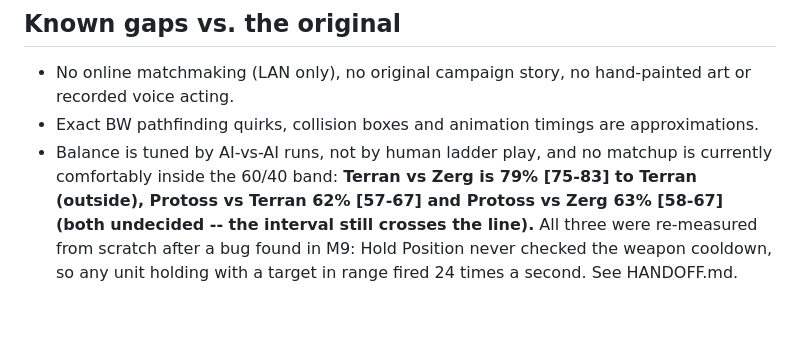
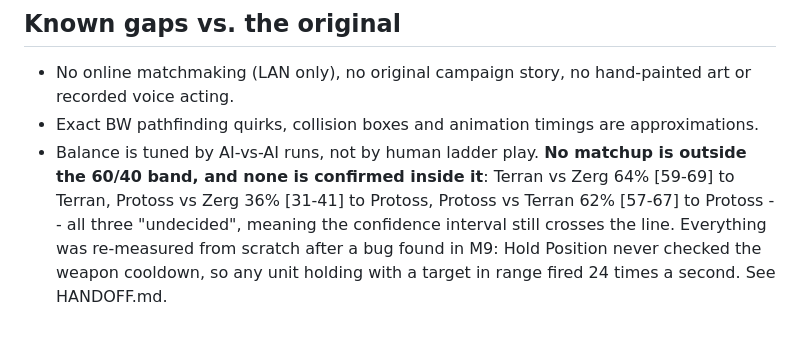
Before and after one commit to Zacsluss/Outerworld-War, a Markdown page: README.md, the part around the change. Drawn GitHub-style.

```diff
--- a/README.md
+++ b/README.md
@@ -90,4 +90,4 @@ node broodwar/test/editor.js                # builds a custom map, then plays an
 
 - No online matchmaking (LAN only), no original campaign story, no hand-painted art or recorded voice acting.
 - Exact BW pathfinding quirks, collision boxes and animation timings are approximations.
-- Balance is tuned by AI-vs-AI runs, not by human ladder play, and no matchup is currently comfortably inside the 60/40 band: **Terran vs Zerg is 79% [75-83] to Terran (outside), Protoss vs Terran 62% [57-67] and Protoss vs Zerg 63% [58-67] (both undecided -- the interval still crosses the line).** All three were re-measured from scratch after a bug found in M9: Hold Position never checked the weapon cooldown, so any unit holding with a target in range fired 24 times a second. See HANDOFF.md.
+- Balance is tuned by AI-vs-AI runs, not by human ladder play. **No matchup is outside the 60/40 band, and none is confirmed inside it**: Terran vs Zerg 64% [59-69] to Terran, Protoss vs Zerg 36% [31-41] to Protoss, Protoss vs Terran 62% [57-67] to Protoss -- all three "undecided", meaning the confidence interval still crosses the line. Everything was re-measured from scratch after a bug found in M9: Hold Position never checked the weapon cooldown, so any unit holding with a target in range fired 24 times a second. See HANDOFF.md.
```
Also changed, not shown: HANDOFF.md (+27 -11 lines).
